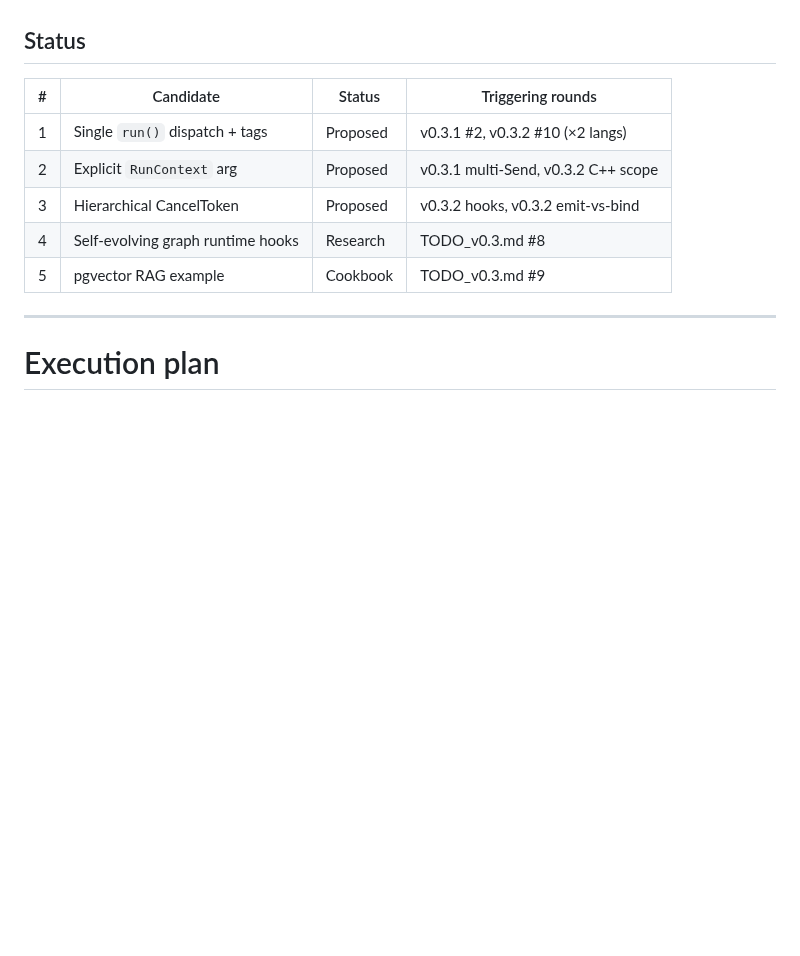
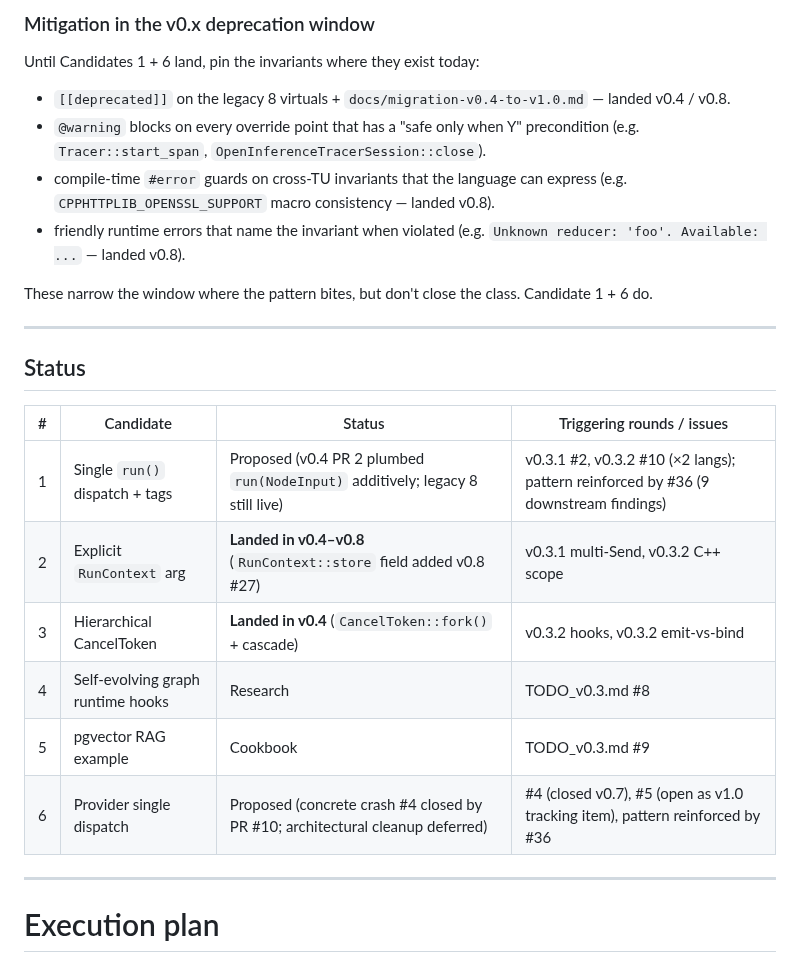
Before and after one commit to fox1245/NeoGraph, a Markdown page: ROADMAP_v1.md, the part around one of its changes. GitHub-like rendering; blank space fills up the shorter version.

```diff
--- a/ROADMAP_v1.md
+++ b/ROADMAP_v1.md
@@ -267,12 +346,34 @@ exposes a new architectural seam, or when a candidate lands
+### Mitigation in the v0.x deprecation window
+
+Until Candidates 1 + 6 land, pin the invariants where they exist
+today:
+
+- `[[deprecated]]` on the legacy 8 virtuals + `docs/migration-v0.4-to-v1.0.md`
+  — landed v0.4 / v0.8.
+- `@warning` blocks on every override point that has a "safe only
+  when Y" precondition (e.g. `Tracer::start_span`,
+  `OpenInferenceTracerSession::close`).
+- compile-time `#error` guards on cross-TU invariants that the
+  language can express (e.g. `CPPHTTPLIB_OPENSSL_SUPPORT` macro
+  consistency — landed v0.8).
+- friendly runtime errors that name the invariant when violated
+  (e.g. `Unknown reducer: 'foo'. Available: ...` — landed v0.8).
+
+These narrow the window where the pattern bites, but don't close
+the class. Candidate 1 + 6 do.
+
+---
+
 ## Status
 
-| # | Candidate | Status | Triggering rounds |
+| # | Candidate | Status | Triggering rounds / issues |
 |---|---|---|---|
-| 1 | Single `run()` dispatch + tags | Proposed | v0.3.1 #2, v0.3.2 #10 (×2 langs) |
-| 2 | Explicit `RunContext` arg | Proposed | v0.3.1 multi-Send, v0.3.2 C++ scope |
-| 3 | Hierarchical CancelToken | Proposed | v0.3.2 hooks, v0.3.2 emit-vs-bind |
+| 1 | Single `run()` dispatch + tags | Proposed (v0.4 PR 2 plumbed `run(NodeInput)` additively; legacy 8 still live) | v0.3.1 #2, v0.3.2 #10 (×2 langs); pattern reinforced by #36 (9 downstream findings) |
+| 2 | Explicit `RunContext` arg | **Landed in v0.4–v0.8** (`RunContext::store` field added v0.8 #27) | v0.3.1 multi-Send, v0.3.2 C++ scope |
+| 3 | Hierarchical CancelToken | **Landed in v0.4** (`CancelToken::fork()` + cascade) | v0.3.2 hooks, v0.3.2 emit-vs-bind |
 | 4 | Self-evolving graph runtime hooks | Research | TODO_v0.3.md #8 |
 | 5 | pgvector RAG example | Cookbook | TODO_v0.3.md #9 |
+| 6 | Provider single dispatch | Proposed (concrete crash #4 closed by PR #10; architectural cleanup deferred) | #4 (closed v0.7), #5 (open as v1.0 tracking item), pattern reinforced by #36 |
 
 ---
 
```
Also changed, not shown: other parts of ROADMAP_v1.md (+79 -0 lines).
